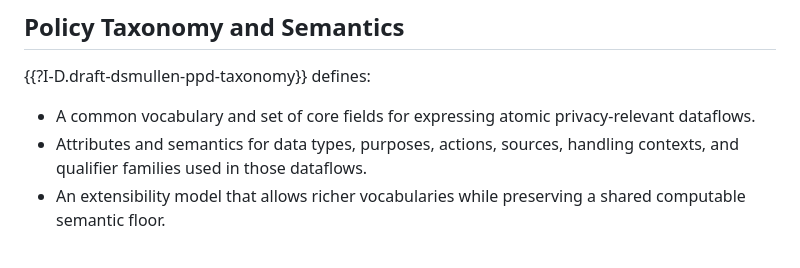
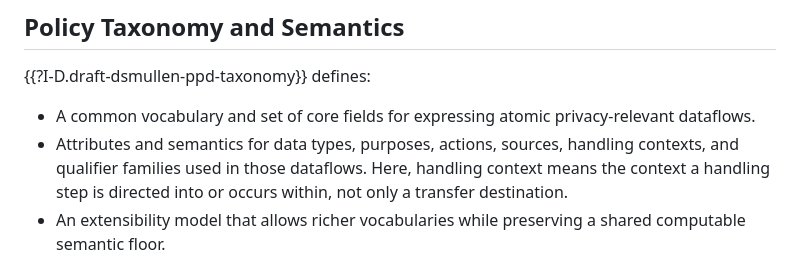
Before and after one commit to drspangle/draft-dsmullen-ppd-architecture, a Markdown page: draft-dsmullen-ppd-architecture.md, the part around the change. Drawn GitHub-style.

Commit message:
Clarify handling context in architecture

```diff
--- a/draft-dsmullen-ppd-architecture.md
+++ b/draft-dsmullen-ppd-architecture.md
@@ -503,6 +503,8 @@ Several aspects critical to a fully operational implementation are intentionally
   privacy-relevant dataflows.
 * Attributes and semantics for data types, purposes, actions, sources,
   handling contexts, and qualifier families used in those dataflows.
+  Here, handling context means the context a handling step is directed into
+  or occurs within, not only a transfer destination.
 * An extensibility model that allows richer vocabularies while preserving a
   shared computable semantic floor.
 
```
